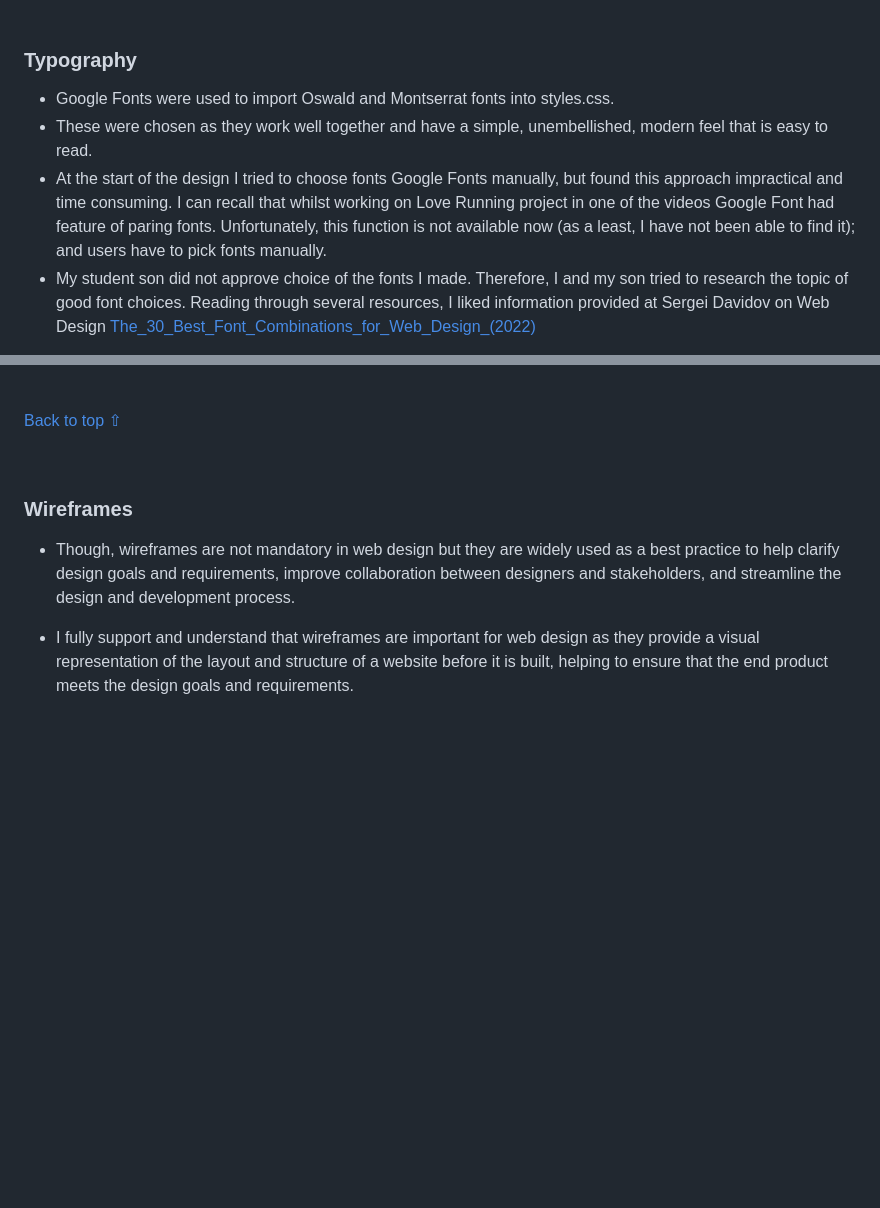
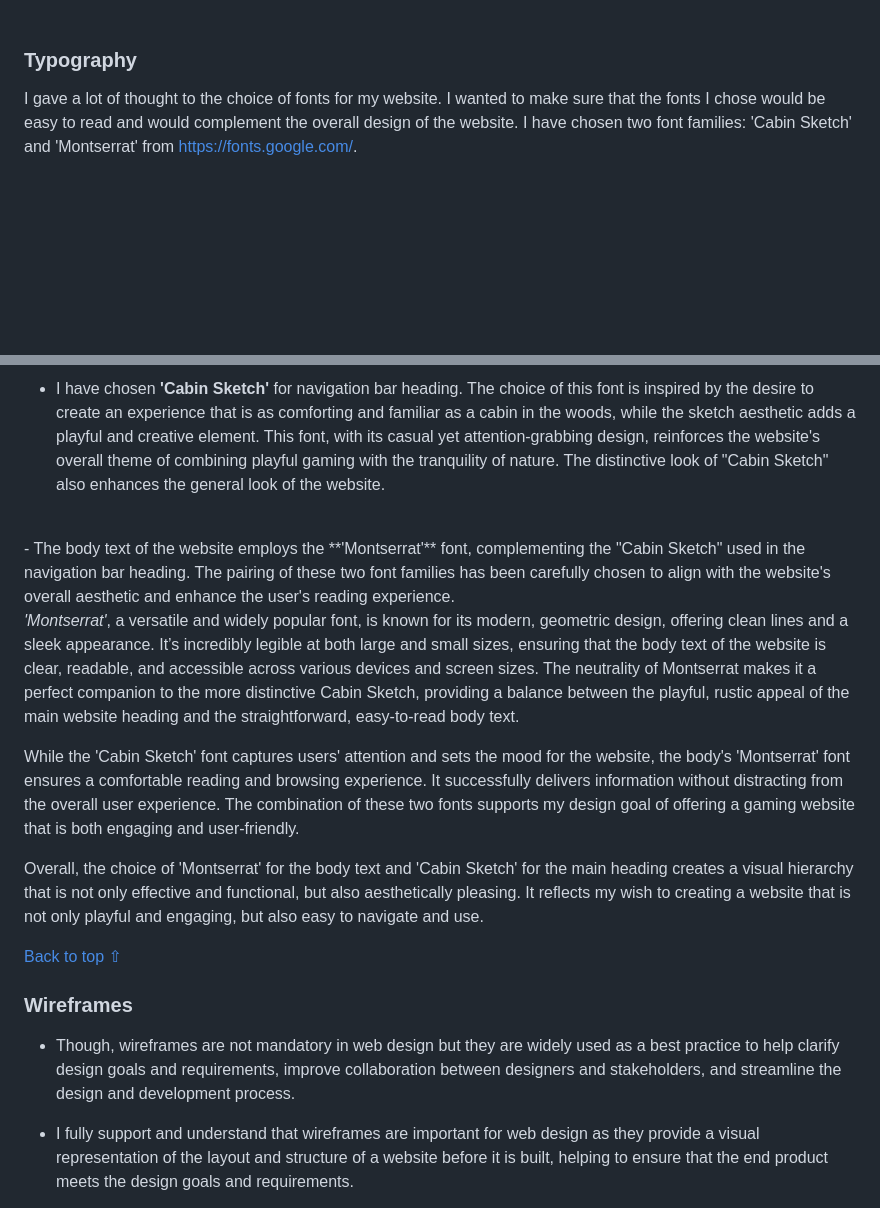
Before and after one commit to vica781/Rock_Paper_Scissors_Lizard_Spock_PP2, a Markdown page: README.md, 2 parts joined by grey strips. GitHub-like rendering; blank space fills up the shorter version.

Commit message:
Add Topography to Design of README

```diff
--- a/README.md
+++ b/README.md
@@ -312,8 +312,5 @@ and
 
 ### Typography
 
-  -   Google Fonts were used to import Oswald and Montserrat fonts into styles.css.
-  -   These were chosen as they work well together and have a simple, unembellished, modern feel that is easy to read.
-  -   At the start of the design I tried to choose fonts Google Fonts manually, but found this approach impractical and time consuming. I can recall that whilst working on Love Running project in one of the videos Google Font had feature of paring fonts. Unfortunately, this function is not available now (as a least, I have not been able to find it); and users have to pick fonts manually.
-  -   My student son did not approve choice of the fonts I made. Therefore, I and my son tried to research the topic of good font choices. Reading through several resources, I liked information provided at Sergei Davidov on Web Design [The_30_Best_Font_Combinations_for_Web_Design_(2022)](https://elementor.com/blog/font-pairing/)
+I gave a lot of thought to the choice of fonts for my website. I wanted to make sure that the fonts I chose would be easy to read and would complement the overall design of the website. I have chosen two font families: 'Cabin Sketch' and 'Montserrat' from https://fonts.google.com/.
 
@@ -321,9 +318,16 @@ and
 
-  <br>
+- I have chosen **'Cabin Sketch'** for navigation bar heading. The choice of this font is inspired by the desire to create an experience that is as comforting and familiar as a cabin in the woods, while the sketch aesthetic adds a playful and creative element. This font, with its casual yet attention-grabbing design, reinforces the website's overall theme of combining playful gaming with the tranquility of nature. The distinctive look of "Cabin Sketch" also enhances the general look of the website.
+<br>
+- The body text of the website employs the **'Montserrat'** font, complementing the "Cabin Sketch" used in the navigation bar heading. The pairing of these two font families has been carefully chosen to align with the website's overall aesthetic and enhance the user's reading experience.
 
-  [Back to top ⇧](#index--table-of-contents)
+*'Montserrat'*, a versatile and widely popular font, is known for its modern, geometric design, offering clean lines and a sleek appearance. It’s incredibly legible at both large and small sizes, ensuring that the body text of the website is clear, readable, and accessible across various devices and screen sizes. The neutrality of Montserrat makes it a perfect companion to the more distinctive Cabin Sketch, providing a balance between the playful, rustic appeal of the main website heading and the straightforward, easy-to-read body text.
 
-  <br>
+While the 'Cabin Sketch' font captures users' attention and sets the mood for the website, the body's 'Montserrat' font ensures a comfortable reading and browsing experience. It successfully delivers information without distracting from the overall user experience. The combination of these two fonts supports my design goal of offering a gaming website that is both engaging and user-friendly.
+
+Overall, the choice of 'Montserrat' for the body text and 'Cabin Sketch' for the main heading creates a visual hierarchy that is not only effective and functional, but also aesthetically pleasing. It reflects my wish to creating a website that is not only playful and engaging, but also easy to navigate and use.
+
+   [Back to top ⇧](#index--table-of-contents)
+
 
 ### Wireframes
 
```
Also changed, not shown: other parts of README.md (+1 -1 lines).
